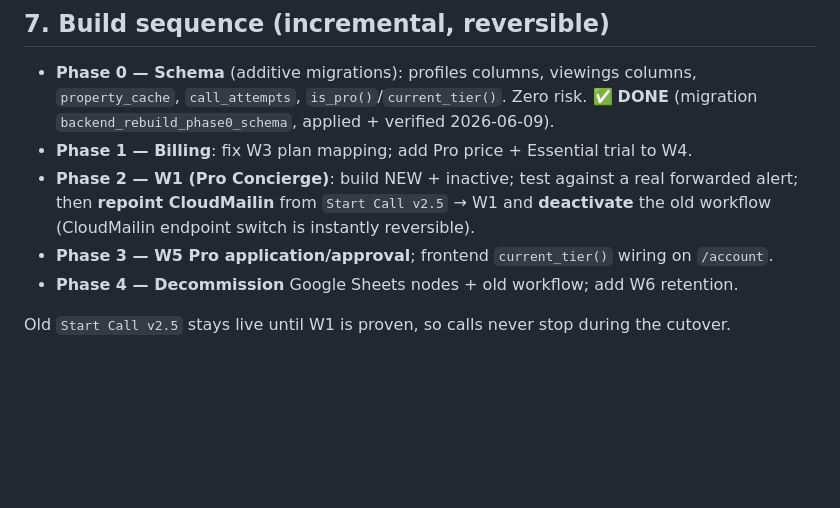
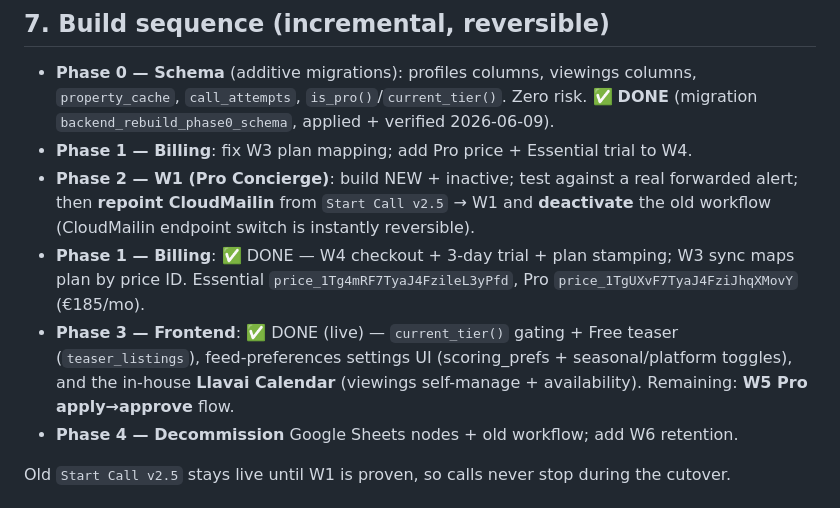
Before and after one commit to Harry-Bird/llavai-website, a Markdown page: specs/backend_rebuild_architecture.md, the part around the change. Rendered like a GitHub page; blank space fills up the shorter version.

Commit message:
Mark Phase 1 + Phase 3 (frontend) done in rebuild spec
Co-Authored-By: Claude Opus 4.8 <noreply@anthropic.com>

```diff
--- a/specs/backend_rebuild_architecture.md
+++ b/specs/backend_rebuild_architecture.md
@@ -137,7 +137,8 @@ Keep a one-time CSV export for safety, then remove all Google Sheets nodes.
 - **Phase 2 — W1 (Pro Concierge)**: build NEW + inactive; test against a real forwarded
   alert; then **repoint CloudMailin** from `Start Call v2.5` → W1 and **deactivate** the old
   workflow (CloudMailin endpoint switch is instantly reversible).
-- **Phase 3 — W5 Pro application/approval**; frontend `current_tier()` wiring on `/account`.
+- **Phase 1 — Billing**: ✅ DONE — W4 checkout + 3-day trial + plan stamping; W3 sync maps plan by price ID. Essential `price_1Tg4mRF7TyaJ4FzileL3yPfd`, Pro `price_1TgUXvF7TyaJ4FziJhqXMovY` (€185/mo).
+- **Phase 3 — Frontend**: ✅ DONE (live) — `current_tier()` gating + Free teaser (`teaser_listings`), feed-preferences settings UI (scoring_prefs + seasonal/platform toggles), and the in-house **Llavai Calendar** (viewings self-manage + availability). Remaining: **W5 Pro apply→approve** flow.
 - **Phase 4 — Decommission** Google Sheets nodes + old workflow; add W6 retention.
 
 Old `Start Call v2.5` stays live until W1 is proven, so calls never stop during the cutover.
```
